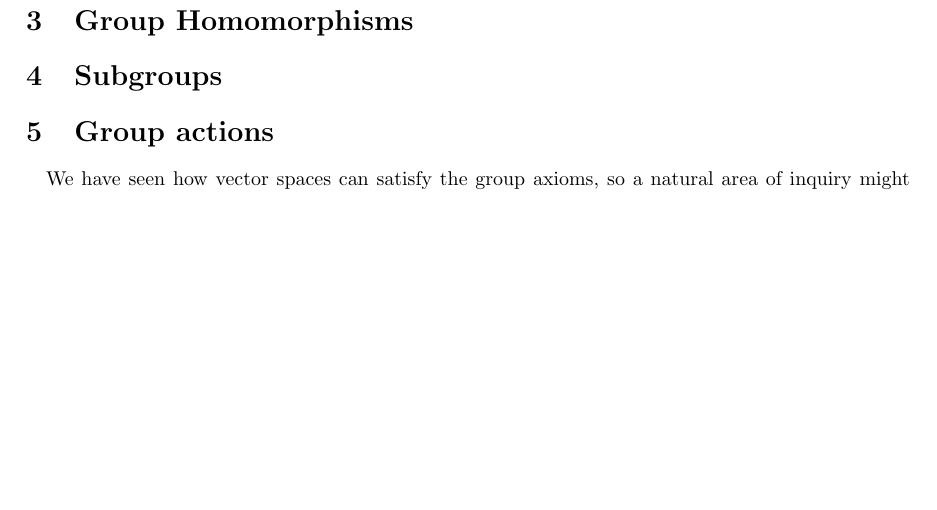
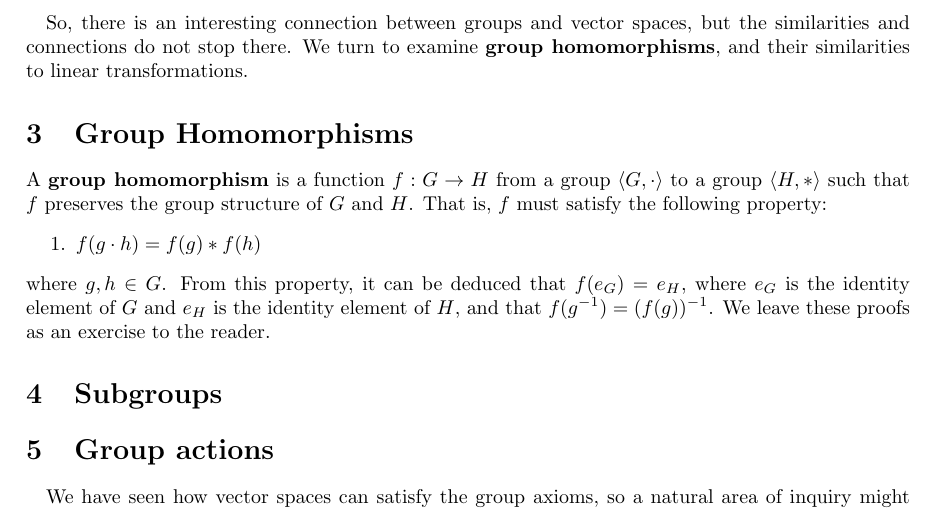
Before and after one commit to mjmoorman03/math22aFP, a LaTeX document (document.tex): part of page 3 of 3 before the commit and part of page 3 of 4 after it, cut at the place of the change, the shorter picture padded with empty space. Compiled offline with pdfLaTeX.

Commit message:
sum more

```diff
--- a/document.tex
+++ b/document.tex
@@ -150,7 +150,26 @@ $\langle V, K, +, \cdot \rangle$.
 \done
 \end{proof}
 
+\paragraph*{} So, there is an interesting connection between groups and vector spaces,
+but the similarities and connections do not stop there. We turn to examine
+\textbf{group homomorphisms}, and their similarities to linear transformations.
+% do I want some sort of basic introduction here?
+
 \section{Group Homomorphisms}
+
+A \textbf{group homomorphism} is a function $f:G\rightarrow H$ from a group
+$\langle G, \cdot\rangle$ to a group $\langle H, *\rangle$ such that
+$f$ preserves the group structure of $G$ and $H$. That is, $f$ must satisfy the following
+property:
+\begin{enumerate}
+    \item $f(g\cdot h) = f(g) * f(h)$
+\end{enumerate}
+where $g,h\in G$.
+From this property, it can be deduced that $f(e_G) = e_H$, where $e_G$ is the
+identity element of $G$ and $e_H$ is the identity element of $H$, and that
+$f(g^{-1}) = (f(g))^{-1}$. We leave these proofs as an exercise to the reader.
+% or should we prove them here?
+
 
 
 \section{Subgroups}
```
Also changed, not shown: document.pdf.
